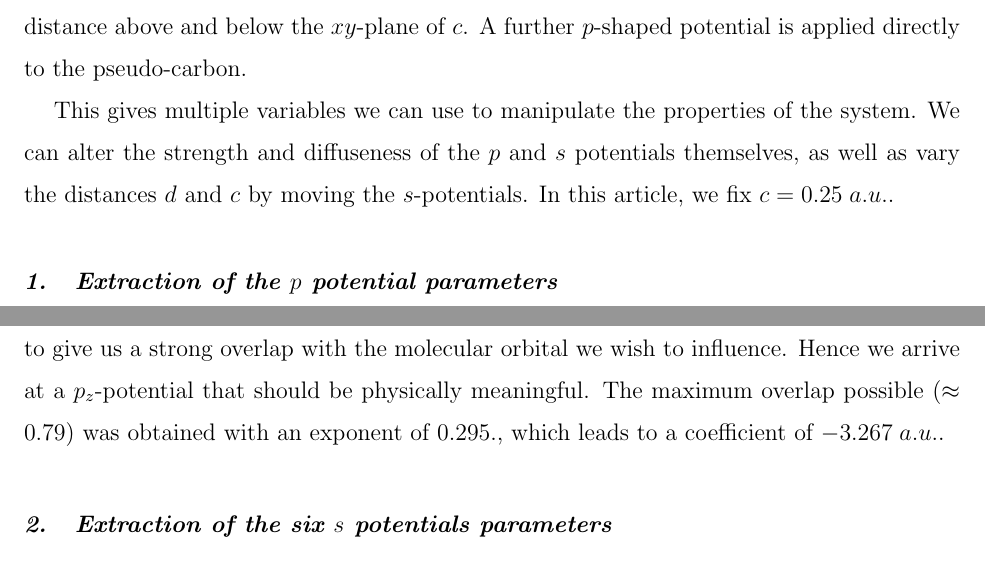
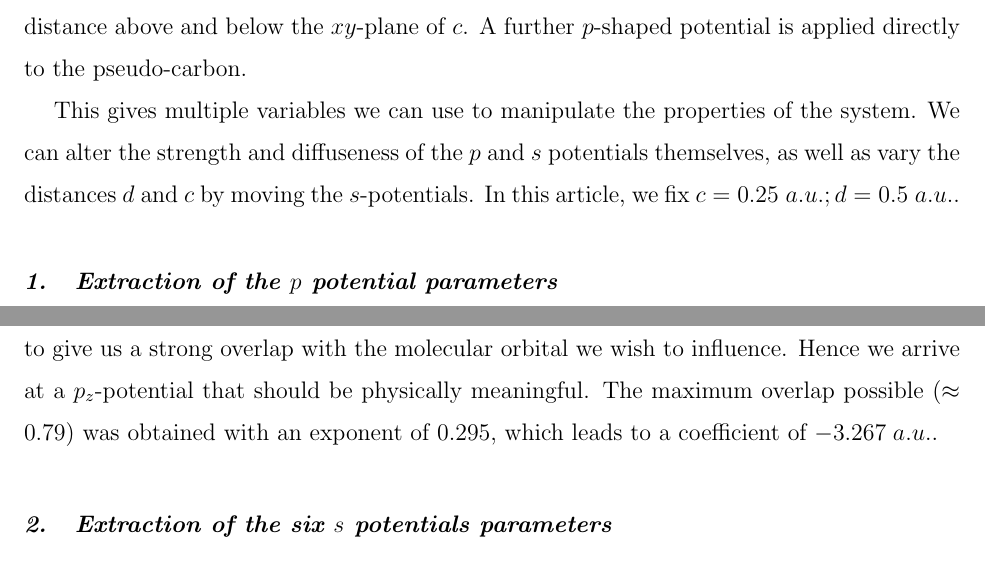
Before and after one commit to cvzj57/paper_06_17, a LaTeX paper (main.tex): two parts of pages 7 and 9 of 25, joined at a grey line, cut so that both start at the same text. Compiled offline with pdfLaTeX.

Commit message:
smallcorrections

```diff
--- a/main.tex
+++ b/main.tex
@@ -267,7 +267,7 @@ directly to the pseudo-carbon.
 This gives multiple variables we can use to manipulate the properties of the system.
 We can alter the strength and diffuseness of the \(p\) and \(s\) potentials themselves,
 as well as vary the distances \(d\) and \(c\) by moving the \(s\)-potentials.
-In this article, we fix \(c = 0.25\;a.u.\).
+In this article, we fix \(c = 0.25\;a.u.; d=0.5\;a.u.\).
 
 \subsubsection{Extraction of the $p$ potential parameters}
 It is possible to obtain the potential parameters entirely by empirical means, which is what we do for the $s$-potentials.
@@ -318,7 +318,7 @@ Clearly, the exponent should be chosen to give us a strong overlap with the mole
 orbital we wish to influence.
 Hence we arrive at a \(p_{z}\)-potential that should be physically meaningful.
 The maximum overlap possible ($\approx$ 0.79) was obtained with an exponent
-of $0.295$., which leads to a coefficient of $-3.267\;a.u.$.
+of $0.295$, which leads to a coefficient of $-3.267\;a.u.$.
 
 \subsubsection{Extraction of the six $s$ potentials parameters}
 Now that we setup the $p$ potential placed at the nucleus, we shall define
```
